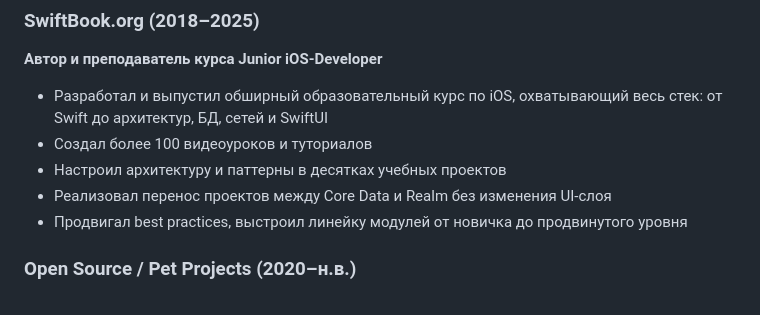
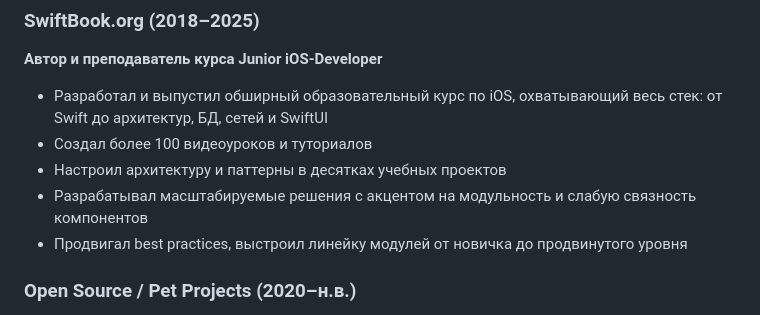
Before and after one commit to LexDeBash/megacv, a Markdown page: README.md, the part around the change. GitHub-like rendering.

```diff
--- a/README.md
+++ b/README.md
@@ -51,7 +51,7 @@
 - Разработал и выпустил обширный образовательный курс по iOS, охватывающий весь стек: от Swift до архитектур, БД, сетей и SwiftUI
 - Создал более 100 видеоуроков и туториалов
 - Настроил архитектуру и паттерны в десятках учебных проектов
-- Реализовал перенос проектов между Core Data и Realm без изменения UI-слоя
+- Разрабатывал масштабируемые решения с акцентом на модульность и слабую связность компонентов
 - Продвигал best practices, выстроил линейку модулей от новичка до продвинутого уровня
 
 ### Open Source / Pet Projects (2020–н.в.)
```
